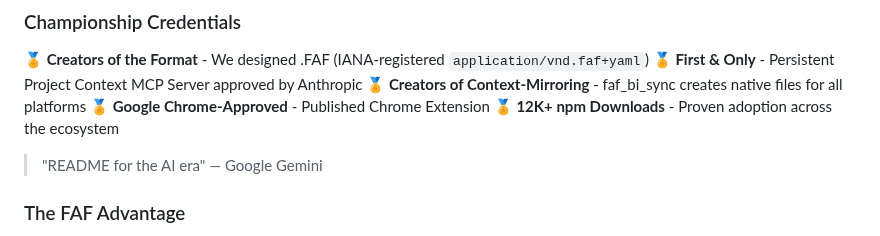
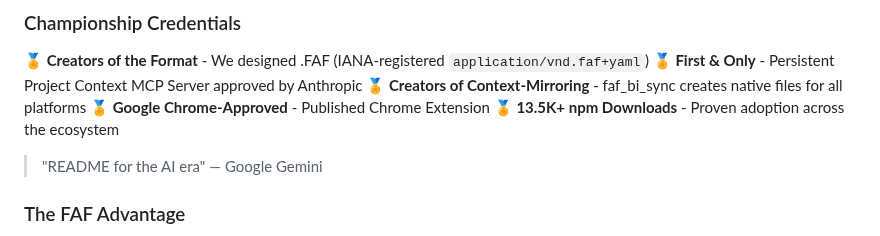
Before and after one commit to Wolfe-Jam/faf-mcp, a Markdown page: packages/faf-mcp/README.md, the part around the change. GitHub-like rendering.

Commit message:
docs: Update download stats to 13.5K+

```diff
--- a/packages/faf-mcp/README.md
+++ b/packages/faf-mcp/README.md
@@ -199,7 +199,7 @@ Use FAF to create platform sync files
 **🏅 First & Only** - Persistent Project Context MCP Server approved by Anthropic
 **🏅 Creators of Context-Mirroring** - faf_bi_sync creates native files for all platforms
 **🏅 Google Chrome-Approved** - Published Chrome Extension
-**🏅 12K+ npm Downloads** - Proven adoption across the ecosystem
+**🏅 13.5K+ npm Downloads** - Proven adoption across the ecosystem
 
 > "README for the AI era" — Google Gemini
 
```
